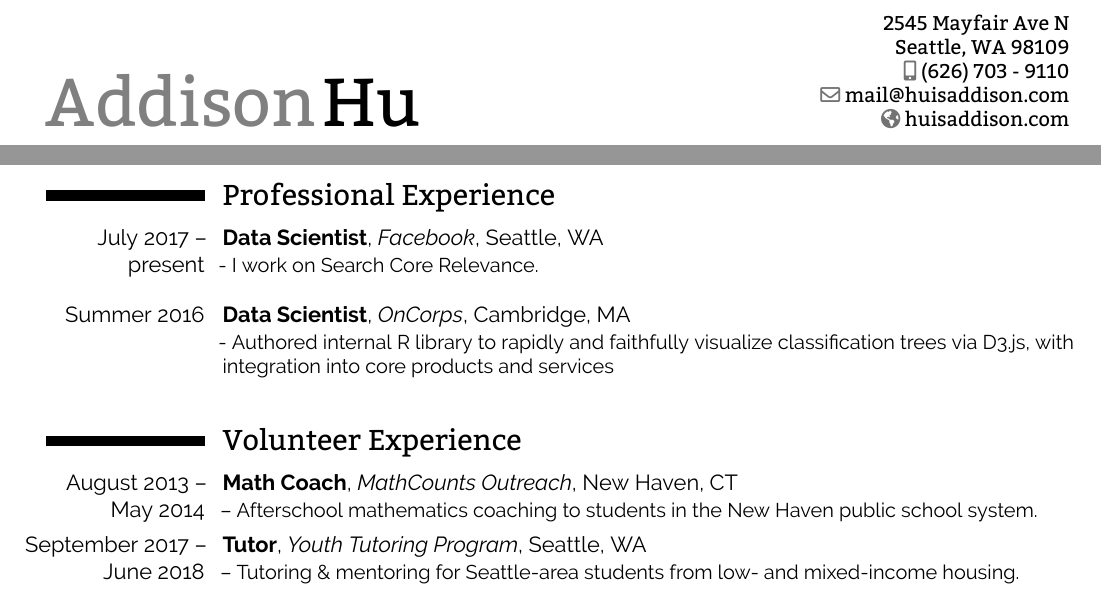
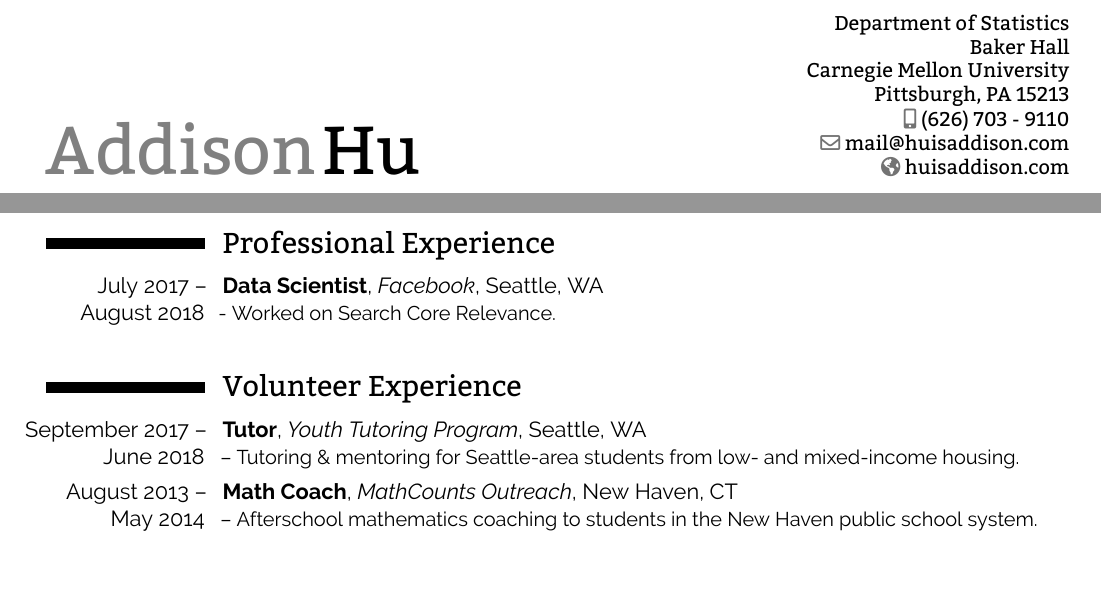
Before and after one commit to huisaddison/cv, a LaTeX CV (AddisonHu_CV.tex): two parts of pages 1 and 2 of 2, joined at a grey line, cut at the place of the change. Compiled offline with XeLaTeX.

Commit message:
update cv

```diff
--- a/AddisonHu_CV.tex
+++ b/AddisonHu_CV.tex
@@ -65,7 +65,11 @@
 \familyname{Hu}
 
 % \title{}
-\address{2545 Mayfair Ave N}{Seattle, WA 98109}
+\address{
+    Department of Statistics\\
+    Baker Hall\\
+    Carnegie Mellon University\\
+}{Pittsburgh, PA 15213}
 \mobile{(626) 703 - 9110}
 %\phone{(000) 111 1112}
 %\fax{(000) 111 1113}
@@ -188,37 +192,36 @@
 %	PROFESSIONAL EXPERIENCE SECTION
 %----------------------------------------------------------------------------------------
 \section{Professional Experience}
-\cventry{July 2017 -- present}{Data Scientist}{Facebook}{Seattle, WA}{}{
-    - I work on Search Core Relevance.
+\cventry{July 2017 -- August 2018}{Data Scientist}{Facebook}{Seattle, WA}{}{
+    - Worked on Search Core Relevance.
     \\
 }
+\iffalse
 \cventry{Summer 2016}{Data Scientist}{OnCorps}{Cambridge, MA}{}{
     - Authored internal R library to rapidly and faithfully visualize
     classification trees via D3.js, with integration into core products and
     services
     \\
-    \iffalse
     - Built pipelines for data aggregation, cleanup, and analysis in R and
     Python
     \\
     - Developed and maintained internal and client-facing dashboards in R Shiny
     to monitor product engagement rates and outcomes
     \\
-    \fi
 }
+\fi
 
 %----------------------------------------------------------------------------------------
 %	VOLUNTEER EXPERIENCE SECTION
 %----------------------------------------------------------------------------------------
 \section{Volunteer Experience}
+\cventry{\hspace{-0.5cm}September 2017 -- June 2018}{Tutor}{Youth Tutoring Program}{Seattle, WA}{}{
+    -- Tutoring \& mentoring for Seattle-area students from low- and
+    mixed-income housing.
+}
 \cventry{August 2013 -- May 2014}{Math Coach}{MathCounts Outreach}{New Haven, CT}{}{
     -- Afterschool mathematics coaching to students in the New Haven
     public school system.
-}
-
-\cventry{\hspace{-0.5cm}September 2017 -- June 2018}{Tutor}{Youth Tutoring Program}{Seattle, WA}{}{
-    -- Tutoring \& mentoring for Seattle-area students from low- and
-    mixed-income housing.
 }
 
 
```
